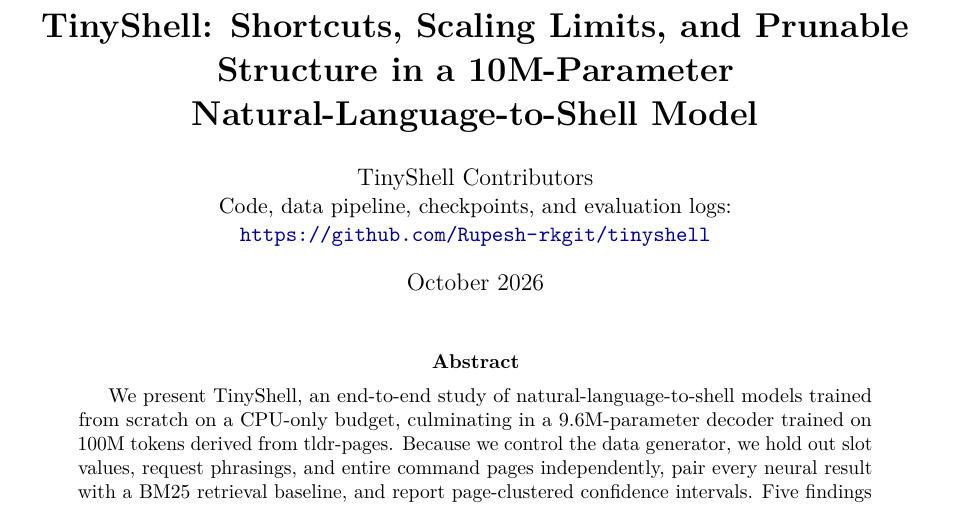
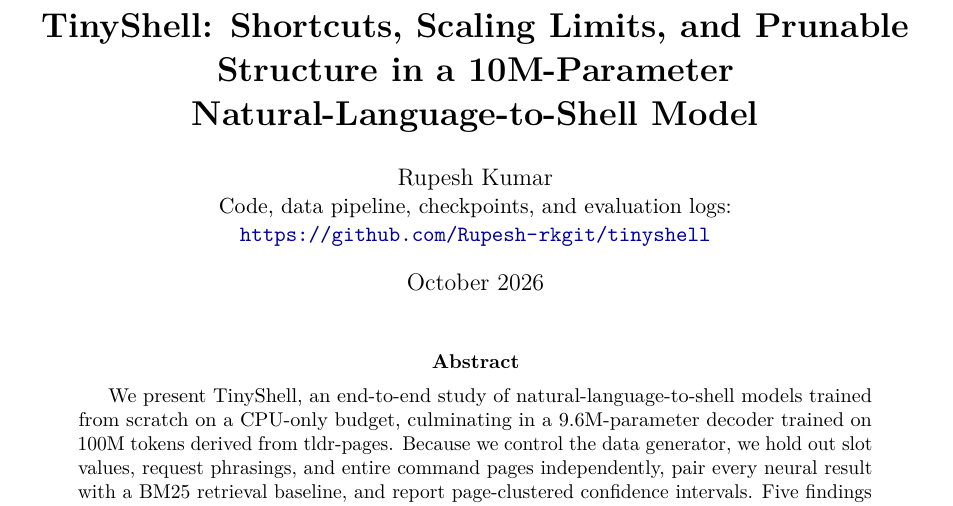
Before and after one commit to Rupesh-rkgit/tinyshell, a LaTeX paper (paper/main.tex): part of page 1 of 19, cut so that both start at the same text. Compiled offline with pdfLaTeX.

Commit message:
Paper: set author
Co-Authored-By: Claude Opus 5.5 <noreply@anthropic.com>

```diff
--- a/paper/main.tex
+++ b/paper/main.tex
@@ -37,7 +37,7 @@
 \title{\textbf{\modelname{}: Shortcuts, Scaling Limits, and Prunable Structure in a
 10M-Parameter Natural-Language-to-Shell Model}}
 
-\author{TinyShell Contributors\\
+\author{Rupesh Kumar\\
 \normalsize Code, data pipeline, checkpoints, and evaluation logs:\\
 \normalsize \url{https://github.com/Rupesh-rkgit/tinyshell}}
 
```
